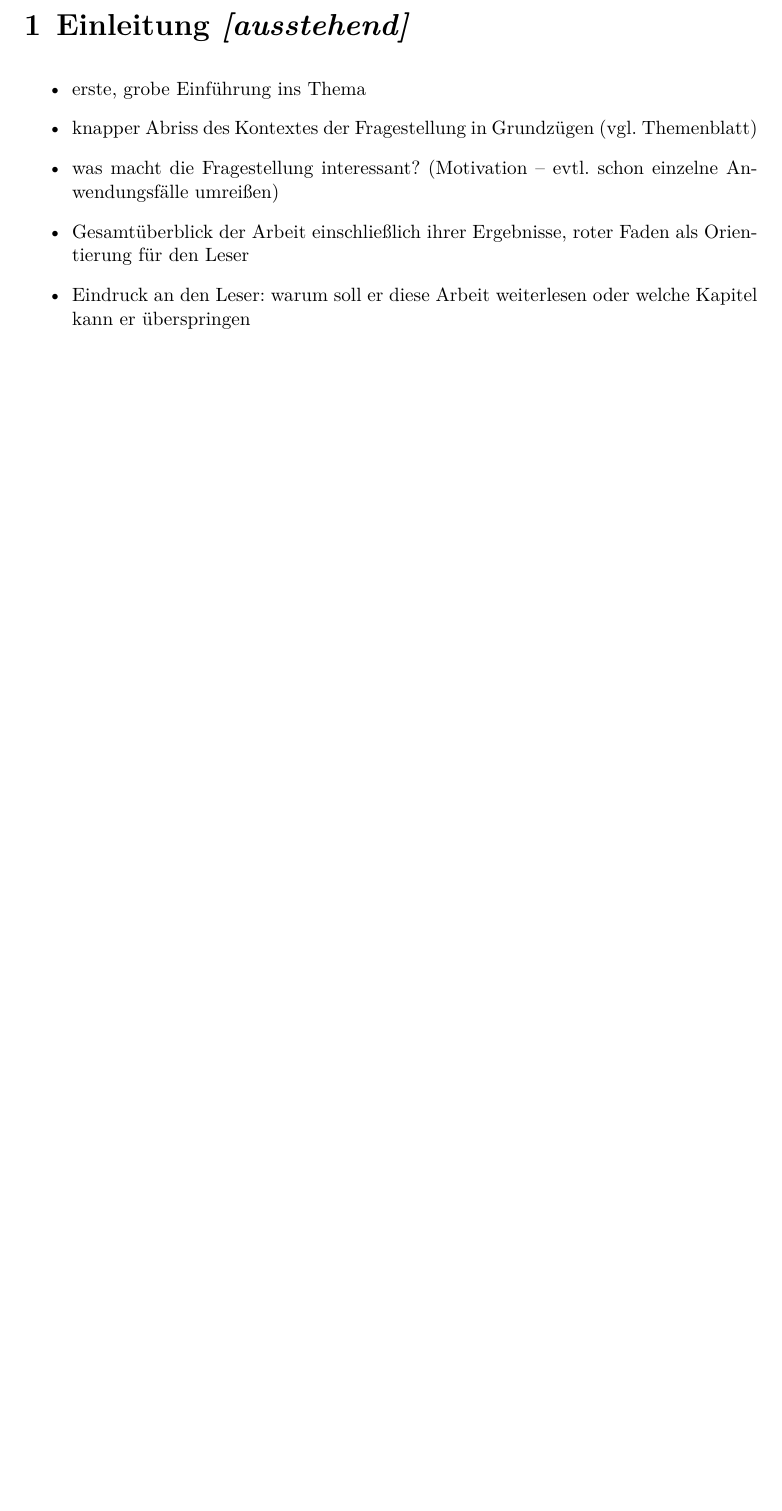
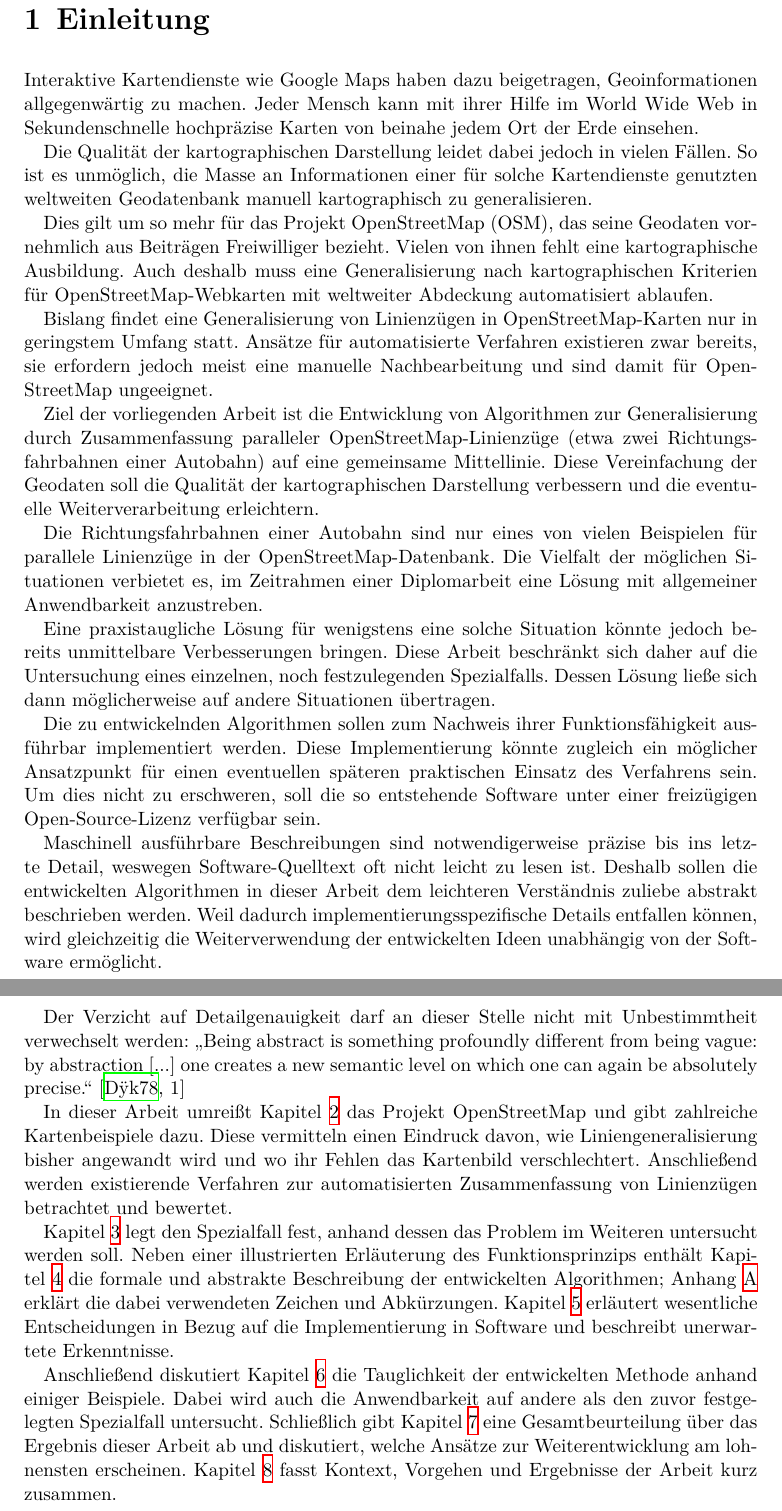
Before and after one commit to johannessen/combiner, a LaTeX thesis (thesis/main/thesis.tex, which reads thesis/chapter1/Einleitung.tex): part of page 13 of 90 before the commit and two parts of pages 13 and 14 of 92 after it, the two joined at a grey line, cut so that both start at the same text, the shorter picture padded with empty space. Compiled offline with XeLaTeX.

Commit message:
Chapter 1

```diff
--- a/thesis/chapter1/Einleitung.tex
+++ b/thesis/chapter1/Einleitung.tex
@@ -5,20 +5,84 @@
 \begin{document}
 
 
-\chapter{Einleitung \emph{[ausstehend]}}
+\chapter{Einleitung}
 
-\begin{itemize}
-	\item erste, grobe Einführung ins Thema
-	\item knapper Abriss des Kontextes der Fragestellung in Grundzügen (vgl. Themenblatt)
-	\item was macht die Fragestellung interessant? (Motivation -- evtl. schon einzelne Anwendungsfälle umreißen)
-	\item Gesamtüberblick der Arbeit einschließlich ihrer Ergebnisse, roter Faden als Orientierung für den Leser
-	\item Eindruck an den Leser: warum soll er diese Arbeit weiterlesen oder welche Kapitel kann er überspringen
-\end{itemize}
+%\section{Motivation und Zielsetzung}
+%\subsection{Motivation}
 
-% auch Kontext _meiner_ Arbeit erklären -> Kooperation mit Geofabrik etc. -DGD
-% Im weiteren Text der Arbeit können (und in gewissem Sinne _sollten_) Passagen aus dem Themenblatt 1:1 auftauchen, um den Bezug herzustellen. -DGD
+Interaktive Kartendienste wie Google~Maps haben dazu beigetragen, Geoinformationen allgegenwärtig zu machen.
+Jeder Mensch kann mit ihrer Hilfe im World~Wide~Web in Sekundenschnelle hochpräzise Karten von beinahe jedem Ort der Erde einsehen.
+
+Die Qualität der kartographischen Darstellung leidet dabei jedoch in vielen Fällen.
+% "good enough maps"? -> KN in AWA
+% vgl. Tanja Pfeffer, https://lists.openstreetmap.org/pipermail/talk-de/2017-July/114166.html
+So ist es unmöglich, die Masse an Informationen einer für solche Kartendienste genutzten weltweiten Geodatenbank manuell kartographisch zu generalisieren.
+% "nicht praktisch möglich"?
+% "G. is and will always be a subjective activity. It is difficult to set up fixed rules, although experiments to do so …" [KO03, 78]
+%Die freie Wahl des Maßstabsbereichs in interaktiven Karten würde zudem erfordern, dass die Generalisierung mehrfach für unterschiedliche Zielmaßstäbe durchgeführt wird.
+
+Dies gilt um so mehr für das Projekt OpenStreetMap~(OSM), das seine Geodaten vornehmlich aus Beiträgen Freiwilliger bezieht.
+Vielen von ihnen fehlt eine kartographische Ausbildung.
+Auch deshalb muss eine Generalisierung nach kartographischen Kriterien für \osm-Webkarten mit weltweiter Abdeckung automatisiert ablaufen.
 
 
 
-% single-chapter commands
+%\subsection{Zielsetzung}
+
+Bislang findet eine Generalisierung von Linienzügen in \osm-Karten nur in geringstem Umfang statt.
+Ansätze für automatisierte Verfahren existieren zwar bereits, sie erfordern jedoch meist eine manuelle Nachbearbeitung und sind damit für \osm\ ungeeignet.
+
+Ziel der vorliegenden Arbeit ist die Entwicklung von Algorithmen zur Generalisierung durch Zusammenfassung paralleler \osm-Linienzüge (etwa zwei Richtungsfahrbahnen einer Autobahn) auf eine gemeinsame Mittellinie.
+Diese Vereinfachung der Geodaten soll die Qualität der kartographischen Darstellung verbessern und die eventuelle Weiterverarbeitung erleichtern.
+% "soll dazu beitragen"?
+
+
+
+
+%\section{Aufbau und Herangehensweise}
+%\subsection{Vorgehensweise}
+%\medskip
+
+Die Richtungsfahrbahnen einer Autobahn sind nur eines von vielen Beispielen für parallele Linienzüge in der \osm-Datenbank.
+Die Vielfalt der möglichen Situationen verbietet es, im Zeitrahmen einer Diplomarbeit eine Lösung mit allgemeiner Anwendbarkeit anzustreben.
+
+Eine praxistaugliche Lösung für wenigstens eine solche Situation könnte jedoch bereits unmittelbare Verbesserungen bringen.
+% der Darstellung und Weiterverarbeitung
+Diese Arbeit beschränkt sich daher auf die Untersuchung eines einzelnen, noch festzulegenden Spezialfalls.
+Dessen Lösung ließe sich dann möglicherweise auf andere Situationen übertragen.
+
+Die zu entwickelnden Algorithmen sollen zum Nachweis ihrer Funktionsfähigkeit ausführbar implementiert werden.
+Diese Implementierung könnte zugleich ein möglicher Ansatzpunkt für einen eventuellen späteren praktischen Einsatz des Verfahrens sein.
+%, etwa zur Verbesserung der Darstellung von Webkarten.
+Um dies nicht zu erschweren, soll die so entstehende Software unter einer freizügigen Open-Source-Lizenz verfügbar sein.
+
+Maschinell ausführbare Beschreibungen sind notwendigerweise präzise bis ins letzte Detail, weswegen Software-Quelltext oft nicht leicht zu lesen ist.
+Deshalb sollen die entwickelten Algorithmen in dieser Arbeit dem leichteren Verständnis zuliebe abstrakt beschrieben werden.
+Weil dadurch implementierungsspezifische Details entfallen können, wird gleichzeitig die Weiterverwendung der entwickelten Ideen unabhängig von der Software ermöglicht.
+
+Der Verzicht auf Detailgenauigkeit darf an dieser Stelle nicht mit Unbestimmtheit verwechselt werden:
+„Being abstract is something profoundly different from being vague: by abstraction [...] one creates a new semantic level on which one can again be absolutely precise.“ \citex[1]{Dijk78}
+
+
+
+%\subsection{Aufbau}
+
+%Diese Arbeit ist wie folgt aufgebaut:
+In dieser Arbeit umreißt Kapitel~\ref{ch:analysis} das Projekt \osm\ und gibt zahlreiche Kartenbeispiele dazu.
+Diese vermitteln einen Eindruck davon, wie Liniengeneralisierung bisher angewandt wird und wo ihr Fehlen das Kartenbild verschlechtert.
+Anschließend werden existierende Verfahren zur automatisierten Zusammenfassung von Linienzügen betrachtet und bewertet.
+
+%Den Spezialfall, anhand dessen das Problem im Weiteren untersucht werden soll, legt Kapitel~\ref{ch:case} fest.
+Kapitel~\ref{ch:case} legt den Spezialfall fest, anhand dessen das Problem im Weiteren untersucht werden soll.
+Neben einer illustrierten Erläuterung des Funktionsprinzips enthält Kapitel~\ref{ch:algorithm} die formale und abstrakte Beschreibung der entwickelten Algorithmen;
+Anhang~\ref{appx:mathsymbols} erklärt die dabei verwendeten Zeichen und Abkürzungen.
+Kapitel~\ref{ch:impl} erläutert wesentliche Entscheidungen in Bezug auf die Implementierung in Software und beschreibt unerwartete Erkenntnisse.
+
+Anschließend diskutiert Kapitel~\ref{ch:result} die Tauglichkeit der entwickelten Methode anhand einiger Beispiele.
+Dabei wird auch die Anwendbarkeit auf andere als den zuvor festgelegten Spezialfall untersucht.
+Schließlich gibt Kapitel~\ref{ch:conclusion} eine Gesamtbeurteilung über das Ergebnis dieser Arbeit ab und diskutiert, welche Ansätze zur Weiterentwicklung am lohnensten erscheinen.
+Kapitel~\ref{ch:summary} fasst Kontext, Vorgehen und Ergebnisse der Arbeit kurz zusammen.
+
+
+
 \end{document}
```
Also changed, not shown: notes/log.txt (+3 -0 lines), notes/status.md (+3 -2 lines), thesis/bibliography/ref-development.bib (+10 -0 lines), thesis/chapter2/Analyse.tex (+1 -0 lines), thesis/chapter3/Spezifikation.tex (+1 -0 lines), thesis/chapter4/Algorithmen.tex (+1 -0 lines), thesis/chapter7/Schlussfolgerung.tex (+1 -0 lines), thesis/chapter8/Zusammenfassung.tex (+1 -0 lines).
